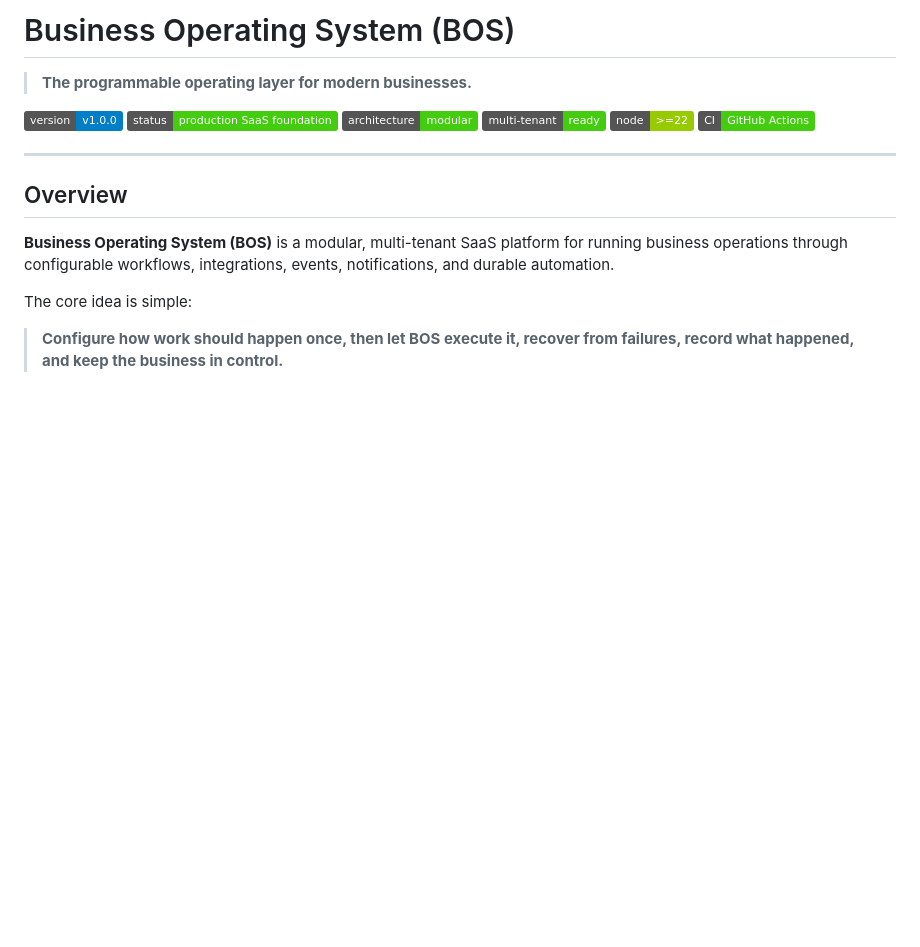
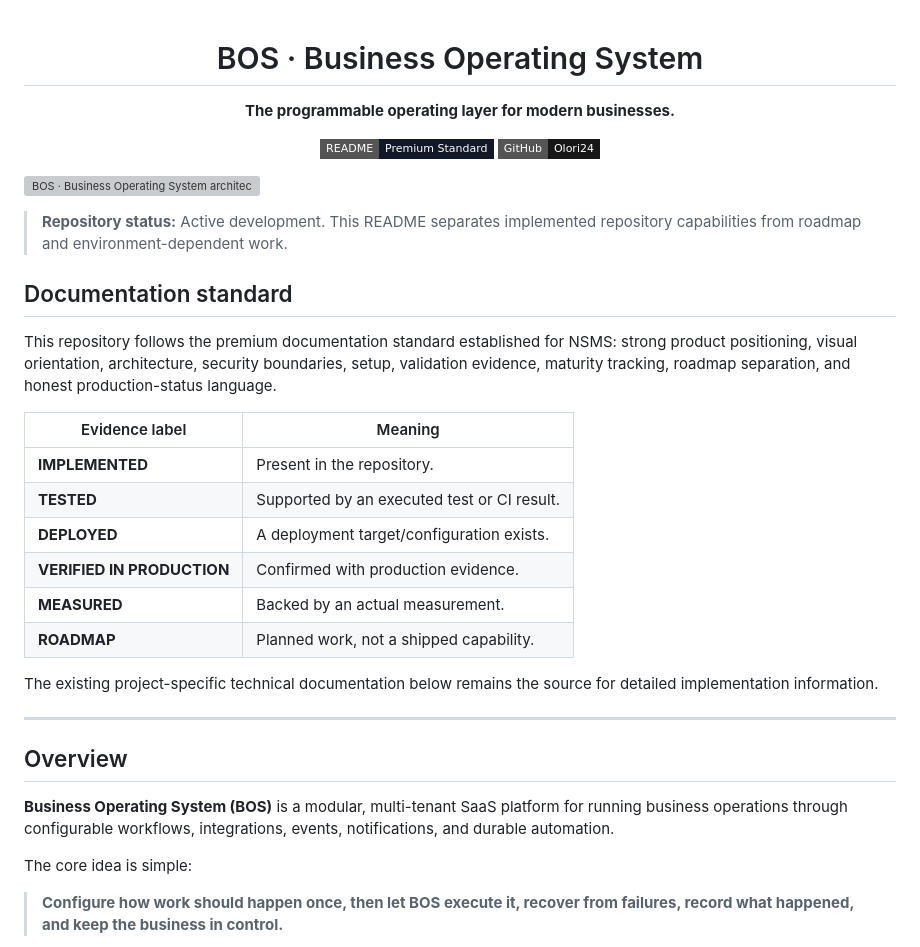
Before and after one commit to Olori24/Business-Operating-System-, a Markdown page: README.md, the part around the change. GitHub-like rendering; badges without logos; blank space fills up the shorter version; grey boxes are pictures that could not be loaded.

Commit message:
docs: align README with premium portfolio standard

```diff
--- a/README.md
+++ b/README.md
@@ -1,13 +1,32 @@
-# Business Operating System (BOS)
+<div align="center">
 
-> **The programmable operating layer for modern businesses.**
+# BOS · Business Operating System
 
-![Version](https://img.shields.io/badge/version-v1.0.0-blue)
-![Status](https://img.shields.io/badge/status-production%20SaaS%20foundation-success)
-![Architecture](https://img.shields.io/badge/architecture-modular-success)
-![Multi--Tenant](https://img.shields.io/badge/multi--tenant-ready-success)
-![Node](https://img.shields.io/badge/node-%3E%3D22-green)
-![CI](https://img.shields.io/badge/CI-GitHub%20Actions-success)
+**The programmable operating layer for modern businesses.**
+
+[![Documentation standard](https://img.shields.io/badge/README-Premium%20Standard-111827?style=flat-square)](#documentation-standard)
+[![GitHub](https://img.shields.io/badge/GitHub-Olori24-181717?style=flat-square&logo=github)](https://github.com/Olori24)
+
+</div>
+
+![BOS · Business Operating System architecture overview](./docs/assets/repo-hero.svg)
+
+> **Repository status:** Active development. This README separates implemented repository capabilities from roadmap and environment-dependent work.
+
+## Documentation standard
+
+This repository follows the premium documentation standard established for NSMS: strong product positioning, visual orientation, architecture, security boundaries, setup, validation evidence, maturity tracking, roadmap separation, and honest production-status language.
+
+| Evidence label | Meaning |
+|---|---|
+| **IMPLEMENTED** | Present in the repository. |
+| **TESTED** | Supported by an executed test or CI result. |
+| **DEPLOYED** | A deployment target/configuration exists. |
+| **VERIFIED IN PRODUCTION** | Confirmed with production evidence. |
+| **MEASURED** | Backed by an actual measurement. |
+| **ROADMAP** | Planned work, not a shipped capability. |
+
+The existing project-specific technical documentation below remains the source for detailed implementation information.
 
 ---
 
```
